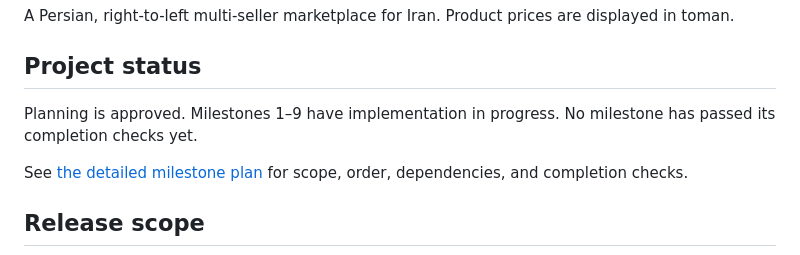
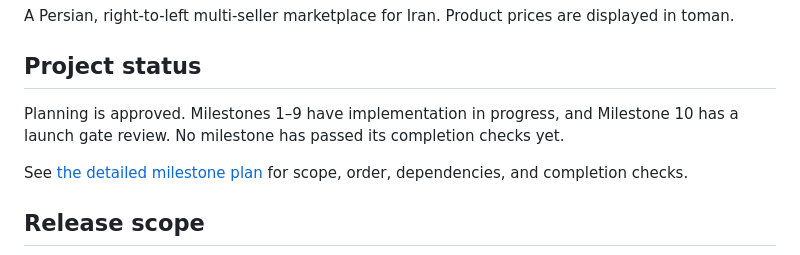
Before and after one commit to Mohamadrezasa62/ShoppingWebsite, a Markdown page: README.md, the part around the change. Rendered like a GitHub page.

Commit message:
Record launch readiness gates and verification evidence

```diff
--- a/README.md
+++ b/README.md
@@ -4,7 +4,7 @@ A Persian, right-to-left multi-seller marketplace for Iran. Product prices are d
 
 ## Project status
 
-Planning is approved. Milestones 1–9 have implementation in progress. No milestone has passed its completion checks yet.
+Planning is approved. Milestones 1–9 have implementation in progress, and Milestone 10 has a launch gate review. No milestone has passed its completion checks yet.
 
 See [the detailed milestone plan](docs/MILESTONES.md) for scope, order, dependencies, and completion checks.
 
```
Also changed, not shown: docs/launch/READINESS.md (added, +34 -0 lines).
